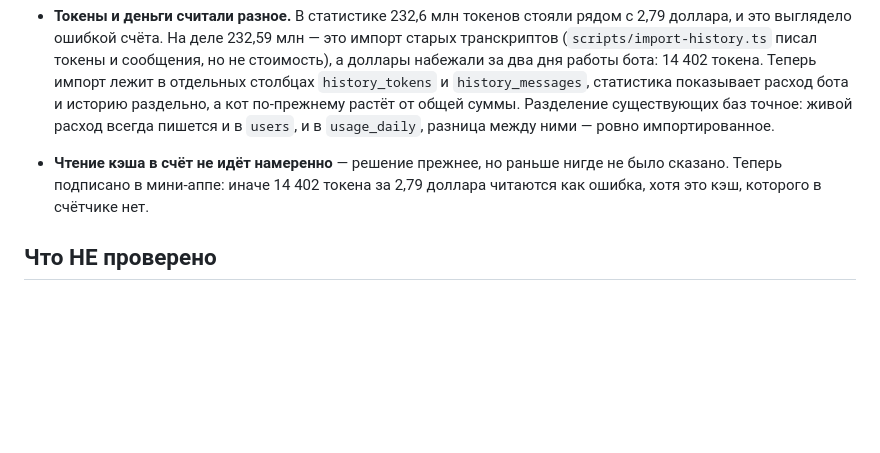
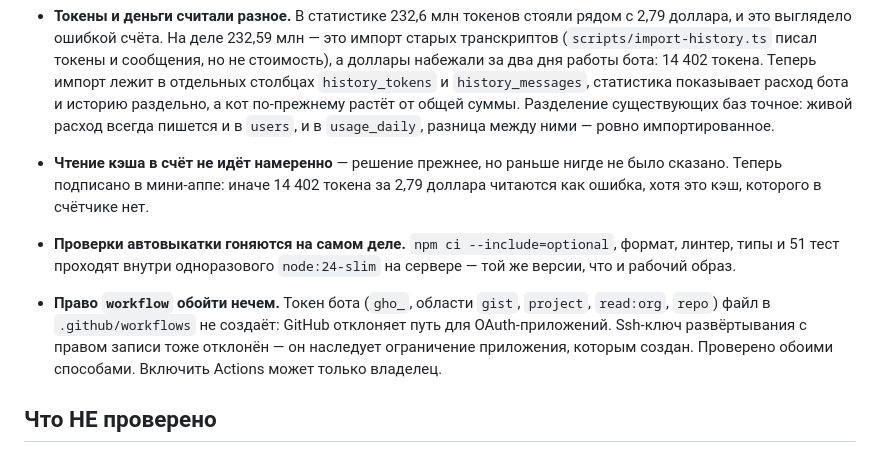
Before and after one commit to meloch287/claude-telegram, a Markdown page: docs/plan/06-состояние.md, the part around the change. GitHub-like rendering; blank space fills up the shorter version.

Commit message:
Записать, что проверено про автовыкатку и право workflow

```diff
--- a/docs/plan/06-состояние.md
+++ b/docs/plan/06-состояние.md
@@ -166,6 +166,15 @@ Anthropic отвечал «API key is invalid», а бот молчал. Теп
   не было сказано. Теперь подписано в мини-аппе: иначе 14 402 токена за 2,79
   доллара читаются как ошибка, хотя это кэш, которого в счётчике нет.
 
+- **Проверки автовыкатки гоняются на самом деле.** `npm ci --include=optional`,
+  формат, линтер, типы и 51 тест проходят внутри одноразового `node:24-slim` на
+  сервере — той же версии, что и рабочий образ.
+- **Право `workflow` обойти нечем.** Токен бота (`gho_`, области `gist`,
+  `project`, `read:org`, `repo`) файл в `.github/workflows` не создаёт: GitHub
+  отклоняет путь для OAuth-приложений. Ssh-ключ развёртывания с правом записи
+  тоже отклонён — он наследует ограничение приложения, которым создан. Проверено
+  обоими способами. Включить Actions может только владелец.
+
 ## Что НЕ проверено
 
 - **`getContextUsage()` на живой подписке.** Проба с подставным ключом упирается
```
